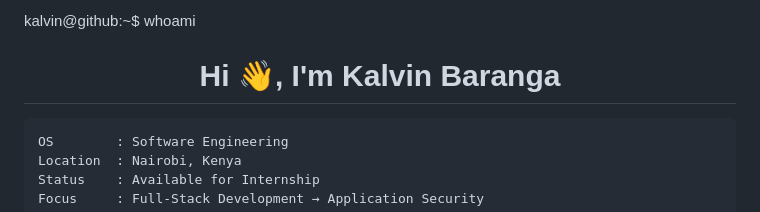
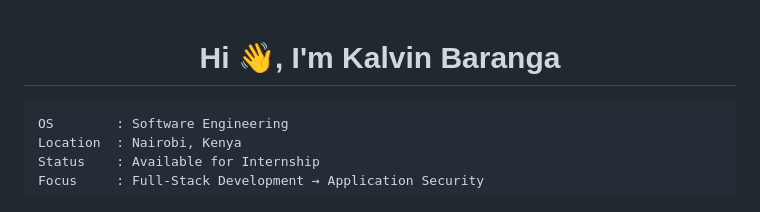
Before and after one commit to TheeBaranga/TheeBaranga, a Markdown page: README.md, the part around the change. GitHub-like rendering.

```diff
--- a/README.md
+++ b/README.md
@@ -1,4 +1,3 @@
-kalvin@github:~$ whoami
 
 <h1 align="center">
 Hi 👋, I'm Kalvin Baranga
```
